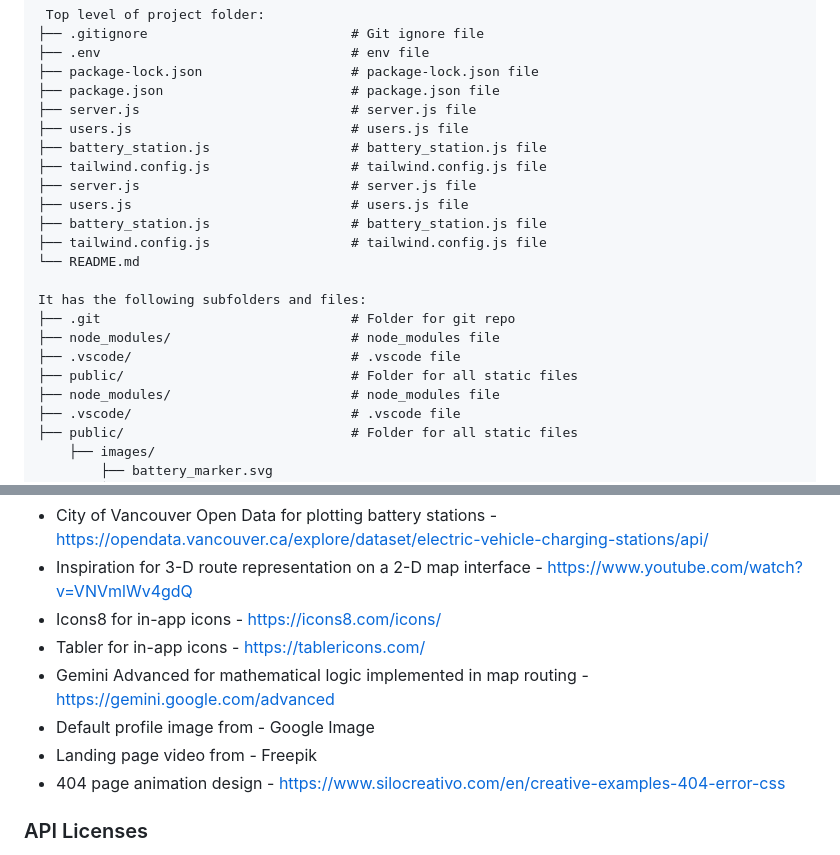
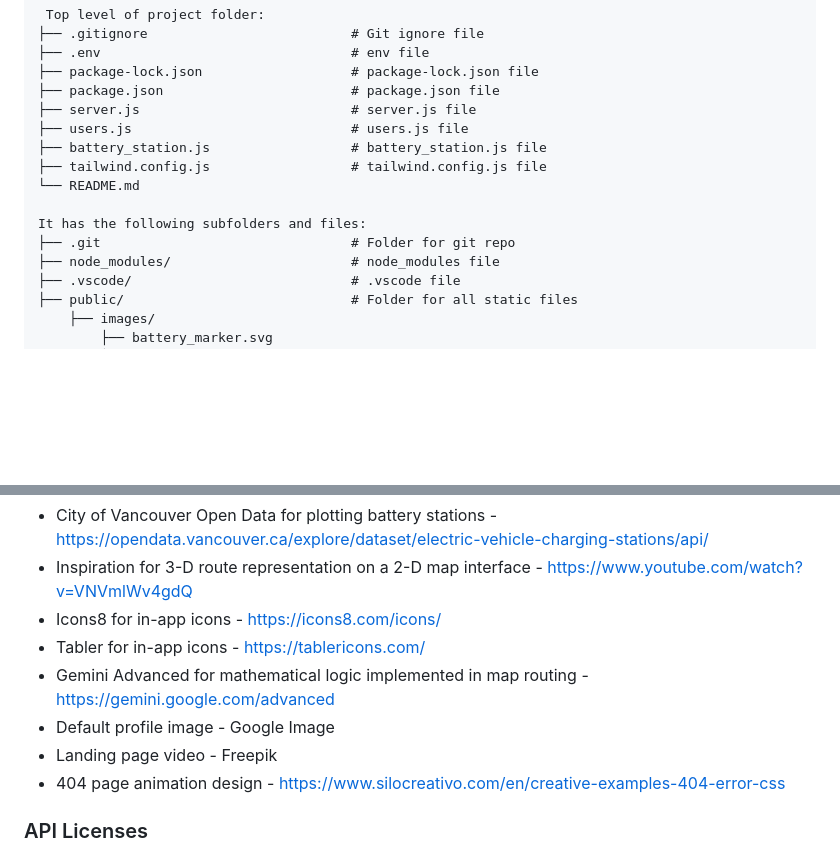
Before and after one commit to nueiwai/2800-202410-DTC10, a Markdown page: README.md, 2 parts joined by grey strips. Rendered like a GitHub page; blank space fills up the shorter version.

```diff
--- a/README.md
+++ b/README.md
@@ -58,17 +51,10 @@
 ├── users.js                            # users.js file
 ├── battery_station.js                  # battery_station.js file
 ├── tailwind.config.js                  # tailwind.config.js file
-├── server.js                           # server.js file
-├── users.js                            # users.js file
-├── battery_station.js                  # battery_station.js file
-├── tailwind.config.js                  # tailwind.config.js file
 └── README.md
 
 It has the following subfolders and files:
 ├── .git                                # Folder for git repo
-├── node_modules/                       # node_modules file
-├── .vscode/                            # .vscode file
-├── public/                             # Folder for all static files
 ├── node_modules/                       # node_modules file
 ├── .vscode/                            # .vscode file
 ├── public/                             # Folder for all static files
@@ -237,8 +211,8 @@ https://opendata.vancouver.ca/explore/dataset/electric-vehicle-charging-stations
 * Icons8 for in-app icons - https://icons8.com/icons/
 * Tabler for in-app icons - https://tablericons.com/
 * Gemini Advanced for mathematical logic implemented in map routing - https://gemini.google.com/advanced
-* Default profile image from - Google Image
-* Landing page video from - Freepik
+* Default profile image - Google Image
+* Landing page video - Freepik
 * 404 page animation design - https://www.silocreativo.com/en/creative-examples-404-error-css
 
 ### API Licenses
```
Also changed, not shown: other parts of README.md (+4 -23 lines).
